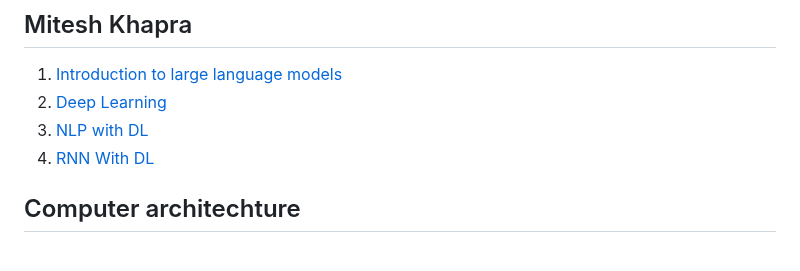
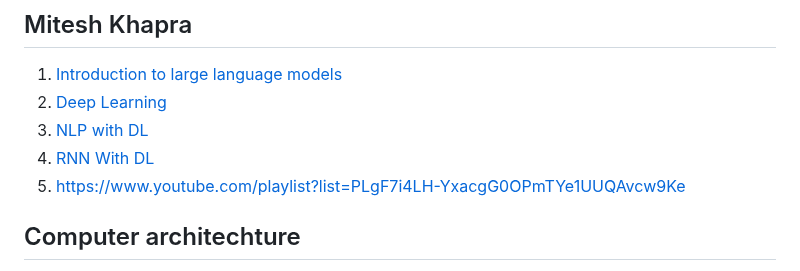
Before and after one commit to gauravmeena0708/IITD-Machine-Learning, a Markdown page: other.md, the part around the change. Drawn GitHub-style.

```diff
--- a/other.md
+++ b/other.md
@@ -120,6 +120,7 @@ https://www.youtube.com/playlist?list=PLB2SCq-tZtVl91qSPm0EwqrJqhYMCeoAx
 2. [Deep Learning](https://www.youtube.com/playlist?list=PLEAYkSg4uSQ1r-2XrJ_GBzzS6I-f8yfRU)
 3. [NLP with DL](https://www.youtube.com/playlist?list=PLrLxpnf4DCA_WmcbedFzwMKfG-OznC8WU)
 4. [RNN With DL](https://www.youtube.com/playlist?list=PLGP2q2bIgaNy9_tR-a0fElXJ1Ou-iB2IU)
+5. https://www.youtube.com/playlist?list=PLgF7i4LH-YxacgG0OPmTYe1UUQAvcw9Ke
 
 ## Computer architechture
 1. [Computer Architecture by David Black-Schaffer](https://www.youtube.com/playlist?list=PL9b_pbvWZfKjzceHxm8aceOvNR_6icJI-)
```
